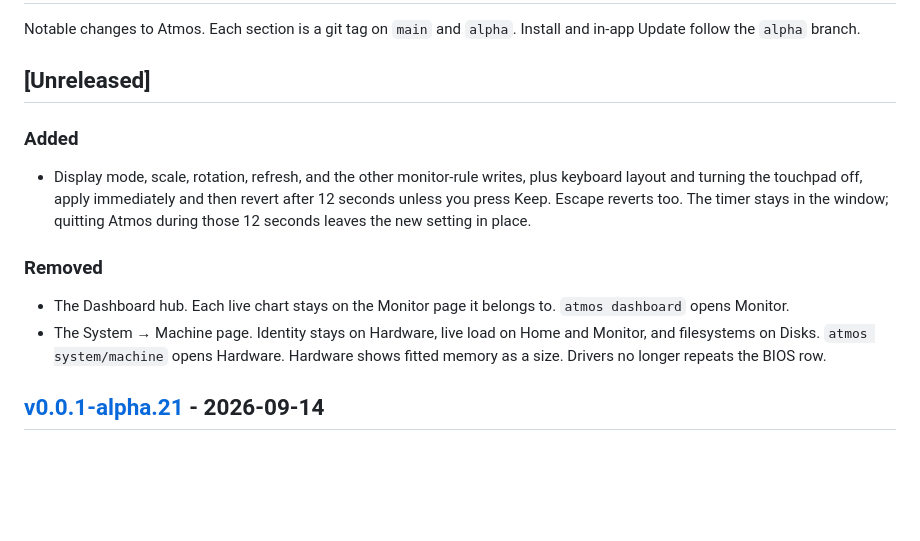
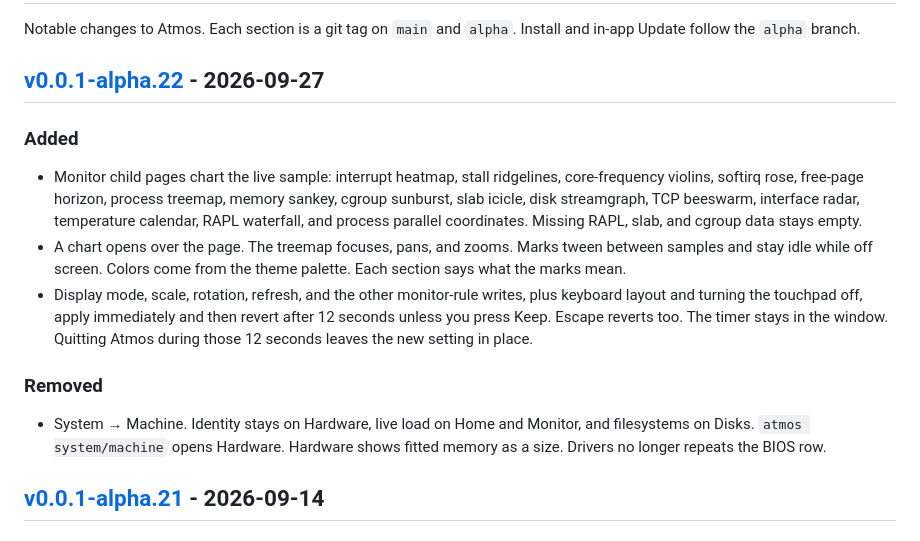
Before and after one commit to csfh/atmos, a Markdown page: CHANGELOG.md, the part around one of its changes. Drawn GitHub-style; blank space fills up the shorter version.

Commit message:
docs: changelog for v0.0.1-alpha.22
Monitor charts on the child pages, a 12 second keep-or-revert for
display and layout changes, and System no longer has a Machine page.

```diff
--- a/CHANGELOG.md
+++ b/CHANGELOG.md
@@ -2,16 +2,17 @@
 
 Notable changes to Atmos. Each section is a git tag on `main` and `alpha`. Install and in-app Update follow the `alpha` branch.
 
-## [Unreleased]
+## [v0.0.1-alpha.22] - 2026-09-27
 
 ### Added
 
-- Display mode, scale, rotation, refresh, and the other monitor-rule writes, plus keyboard layout and turning the touchpad off, apply immediately and then revert after 12 seconds unless you press Keep. Escape reverts too. The timer stays in the window; quitting Atmos during those 12 seconds leaves the new setting in place.
+- Monitor child pages chart the live sample: interrupt heatmap, stall ridgelines, core-frequency violins, softirq rose, free-page horizon, process treemap, memory sankey, cgroup sunburst, slab icicle, disk streamgraph, TCP beeswarm, interface radar, temperature calendar, RAPL waterfall, and process parallel coordinates. Missing RAPL, slab, and cgroup data stays empty.
+- A chart opens over the page. The treemap focuses, pans, and zooms. Marks tween between samples and stay idle while off screen. Colors come from the theme palette. Each section says what the marks mean.
+- Display mode, scale, rotation, refresh, and the other monitor-rule writes, plus keyboard layout and turning the touchpad off, apply immediately and then revert after 12 seconds unless you press Keep. Escape reverts too. The timer stays in the window. Quitting Atmos during those 12 seconds leaves the new setting in place.
 
 ### Removed
 
-- The Dashboard hub. Each live chart stays on the Monitor page it belongs to. `atmos dashboard` opens Monitor.
-- The System → Machine page. Identity stays on Hardware, live load on Home and Monitor, and filesystems on Disks. `atmos system/machine` opens Hardware. Hardware shows fitted memory as a size. Drivers no longer repeats the BIOS row.
+- System → Machine. Identity stays on Hardware, live load on Home and Monitor, and filesystems on Disks. `atmos system/machine` opens Hardware. Hardware shows fitted memory as a size. Drivers no longer repeats the BIOS row.
 
 ## [v0.0.1-alpha.21] - 2026-09-14
 
```
Also changed, not shown: other parts of CHANGELOG.md (+1 -0 lines).
